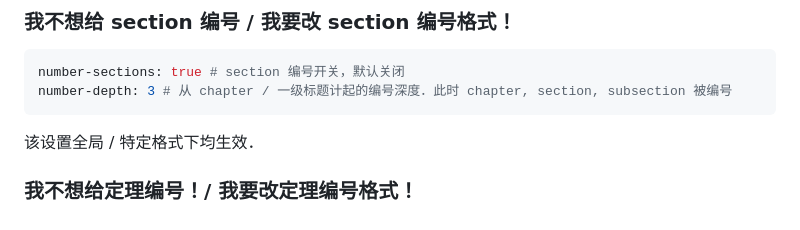
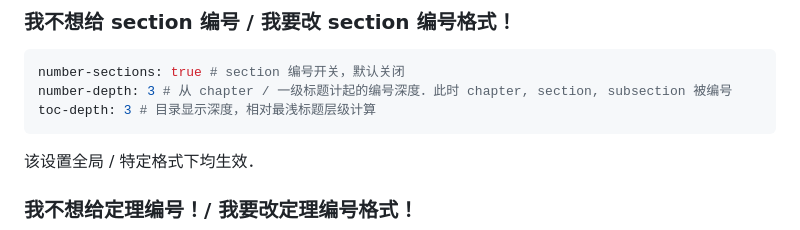
Before and after one commit to sun123zxy/sunquartex, a Markdown page: README.md, the part around the change. Rendered like a GitHub page.

Commit message:
better section numbering

````diff
--- a/README.md
+++ b/README.md
@@ -447,6 +447,7 @@ toc: true # 开启目录
 ```yaml
 number-sections: true # section 编号开关，默认关闭
 number-depth: 3 # 从 chapter / 一级标题计起的编号深度．此时 chapter, section, subsection 被编号
+toc-depth: 3 # 目录显示深度，相对最浅标题层级计算
 ```
 
 该设置全局 / 特定格式下均生效．
````
